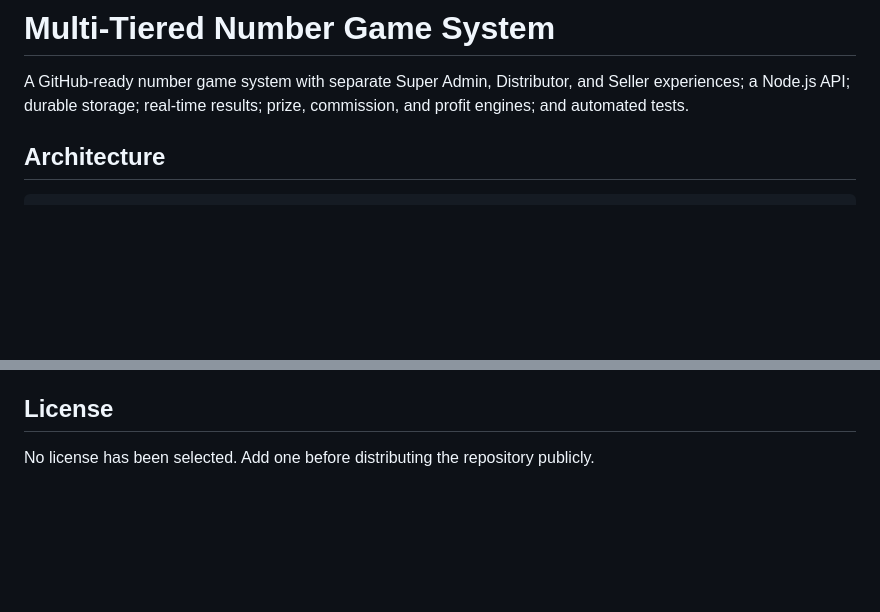
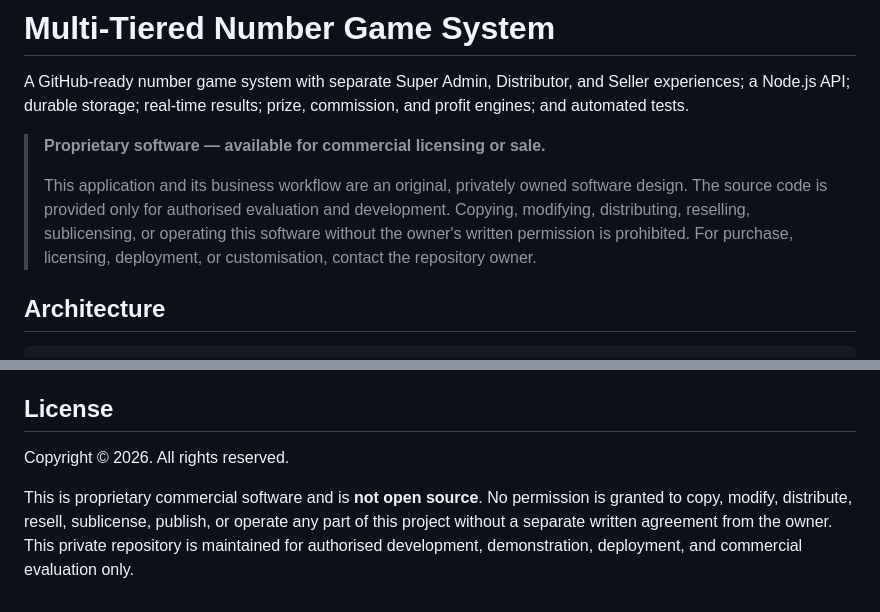
Before and after one commit to svvillavenkatesan/NGS, a Markdown page: README.md, 2 parts joined by grey strips. Rendered like a GitHub page; blank space fills up the shorter version.

Commit message:
Add proprietary commercial licensing notice

```diff
--- a/README.md
+++ b/README.md
@@ -1,6 +1,10 @@
 # Multi-Tiered Number Game System
 
 A GitHub-ready number game system with separate Super Admin, Distributor, and Seller experiences; a Node.js API; durable storage; real-time results; prize, commission, and profit engines; and automated tests.
+
+> **Proprietary software — available for commercial licensing or sale.**
+>
+> This application and its business workflow are an original, privately owned software design. The source code is provided only for authorised evaluation and development. Copying, modifying, distributing, reselling, sublicensing, or operating this software without the owner's written permission is prohibited. For purchase, licensing, deployment, or customisation, contact the repository owner.
 
 ## Architecture
 
@@ -79,4 +83,6 @@ curl -X POST http://localhost:4000/api/auth/login -H "content-type: application/
 
 ## License
 
-No license has been selected. Add one before distributing the repository publicly.
+Copyright © 2026. All rights reserved.
+
+This is proprietary commercial software and is **not open source**. No permission is granted to copy, modify, distribute, resell, sublicense, publish, or operate any part of this project without a separate written agreement from the owner. This private repository is maintained for authorised development, demonstration, deployment, and commercial evaluation only.
```
